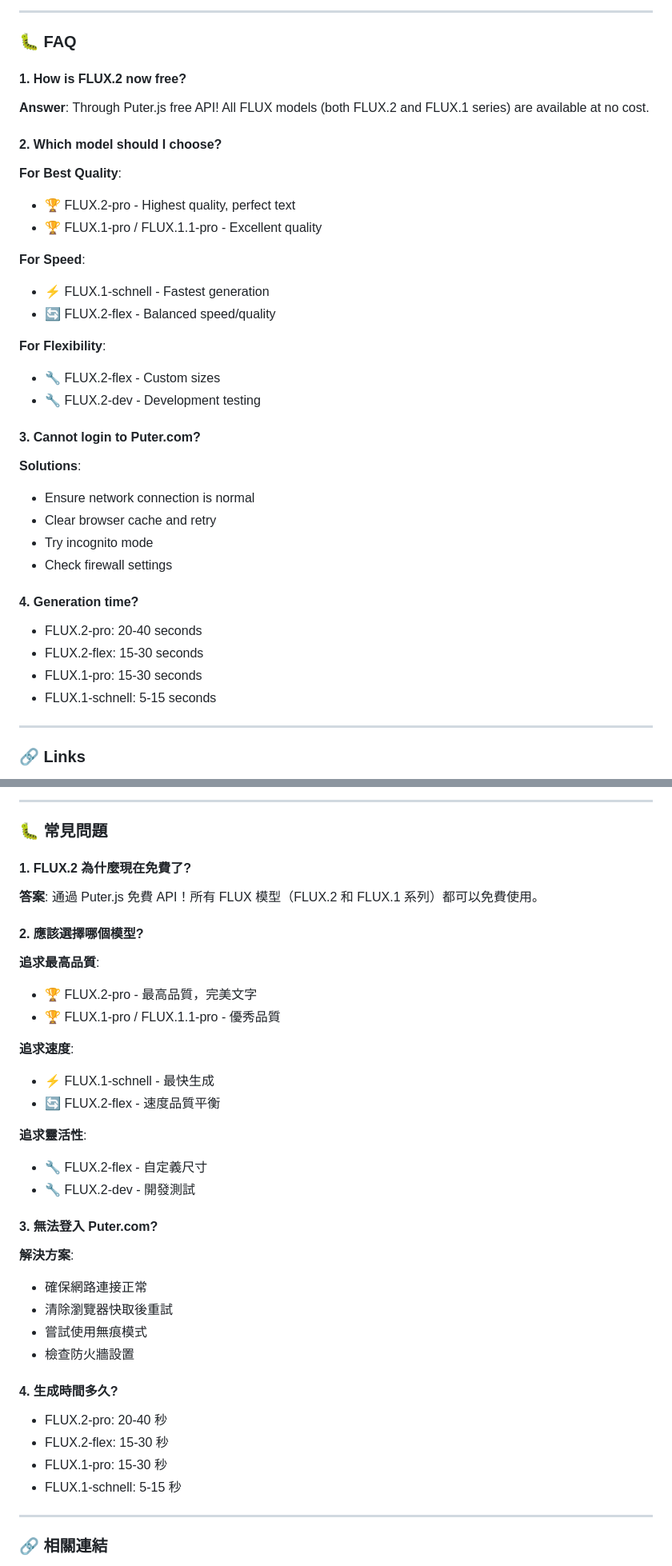
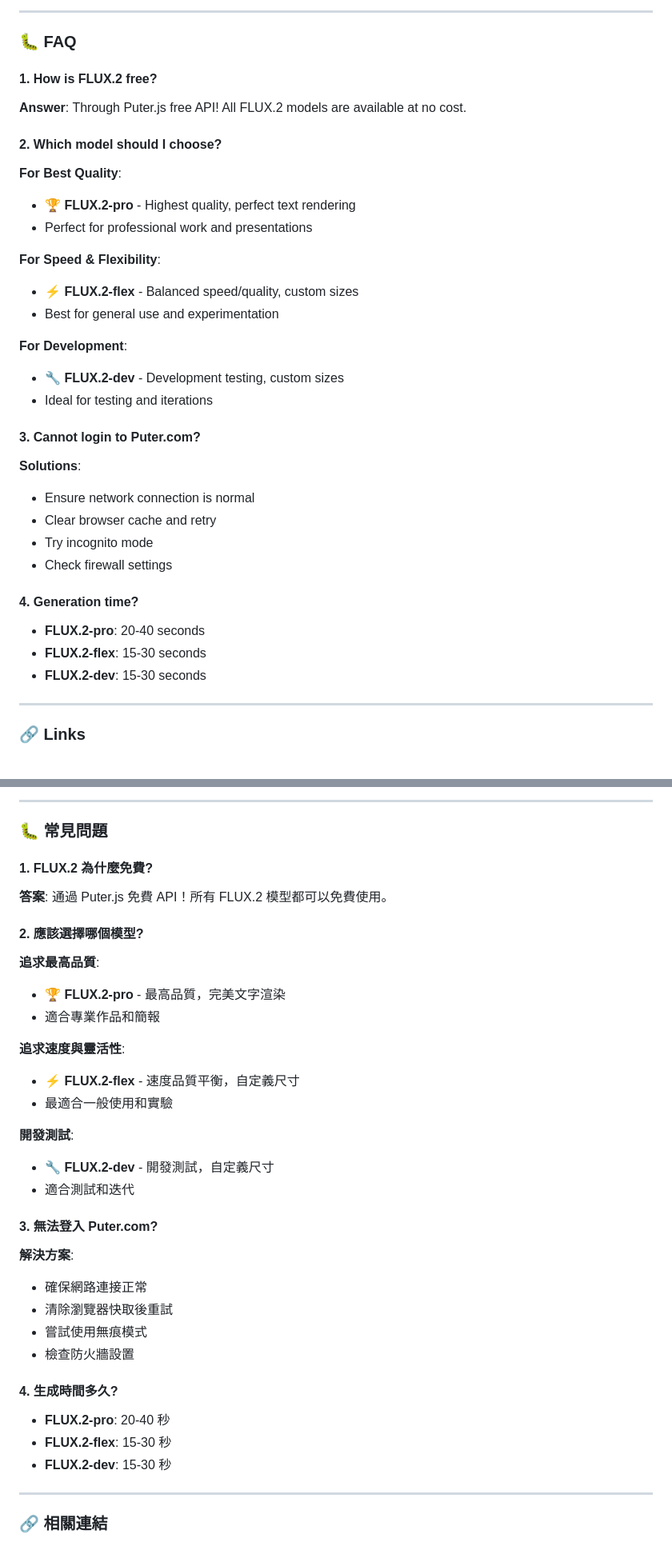
Before and after one commit to kinai9661/Puter, a Markdown page: README.md, 2 parts joined by grey strips. Shown at 80% size. GitHub-like rendering.

Commit message:
📝 移除 FLUX.1 模型介紹，僅保留 FLUX.2 系列

```diff
--- a/README.md
+++ b/README.md
@@ -161,23 +157,23 @@ Visit `http://localhost:3000`
 
 ### 🐛 FAQ
 
-#### 1. How is FLUX.2 now free?
+#### 1. How is FLUX.2 free?
 
-**Answer**: Through Puter.js free API! All FLUX models (both FLUX.2 and FLUX.1 series) are available at no cost.
+**Answer**: Through Puter.js free API! All FLUX.2 models are available at no cost.
 
 #### 2. Which model should I choose?
 
 **For Best Quality**:
-- 🏆 FLUX.2-pro - Highest quality, perfect text
-- 🏆 FLUX.1-pro / FLUX.1.1-pro - Excellent quality
+- 🏆 **FLUX.2-pro** - Highest quality, perfect text rendering
+- Perfect for professional work and presentations
 
-**For Speed**:
-- ⚡ FLUX.1-schnell - Fastest generation
-- 🔄 FLUX.2-flex - Balanced speed/quality
+**For Speed & Flexibility**:
+- ⚡ **FLUX.2-flex** - Balanced speed/quality, custom sizes
+- Best for general use and experimentation
 
-**For Flexibility**:
-- 🔧 FLUX.2-flex - Custom sizes
-- 🔧 FLUX.2-dev - Development testing
+**For Development**:
+- 🔧 **FLUX.2-dev** - Development testing, custom sizes
+- Ideal for testing and iterations
 
 #### 3. Cannot login to Puter.com?
 
@@ -189,10 +185,9 @@ Visit `http://localhost:3000`
 
 #### 4. Generation time?
 
-- FLUX.2-pro: 20-40 seconds
-- FLUX.2-flex: 15-30 seconds
-- FLUX.1-pro: 15-30 seconds
-- FLUX.1-schnell: 5-15 seconds
+- **FLUX.2-pro**: 20-40 seconds
+- **FLUX.2-flex**: 15-30 seconds
+- **FLUX.2-dev**: 15-30 seconds
 
 ---
 
@@ -372,23 +363,23 @@ npm start
 
 ### 🐛 常見問題
 
-#### 1. FLUX.2 為什麼現在免費了?
+#### 1. FLUX.2 為什麼免費?
 
-**答案**: 通過 Puter.js 免費 API！所有 FLUX 模型（FLUX.2 和 FLUX.1 系列）都可以免費使用。
+**答案**: 通過 Puter.js 免費 API！所有 FLUX.2 模型都可以免費使用。
 
 #### 2. 應該選擇哪個模型?
 
 **追求最高品質**:
-- 🏆 FLUX.2-pro - 最高品質，完美文字
-- 🏆 FLUX.1-pro / FLUX.1.1-pro - 優秀品質
+- 🏆 **FLUX.2-pro** - 最高品質，完美文字渲染
+- 適合專業作品和簡報
 
-**追求速度**:
-- ⚡ FLUX.1-schnell - 最快生成
-- 🔄 FLUX.2-flex - 速度品質平衡
+**追求速度與靈活性**:
+- ⚡ **FLUX.2-flex** - 速度品質平衡，自定義尺寸
+- 最適合一般使用和實驗
 
-**追求靈活性**:
-- 🔧 FLUX.2-flex - 自定義尺寸
-- 🔧 FLUX.2-dev - 開發測試
+**開發測試**:
+- 🔧 **FLUX.2-dev** - 開發測試，自定義尺寸
+- 適合測試和迭代
 
 #### 3. 無法登入 Puter.com?
 
@@ -400,10 +391,9 @@ npm start
 
 #### 4. 生成時間多久?
 
-- FLUX.2-pro: 20-40 秒
-- FLUX.2-flex: 15-30 秒
-- FLUX.1-pro: 15-30 秒
-- FLUX.1-schnell: 5-15 秒
+- **FLUX.2-pro**: 20-40 秒
+- **FLUX.2-flex**: 15-30 秒
+- **FLUX.2-dev**: 15-30 秒
 
 ---
 
```
Also changed, not shown: other parts of README.md (+4 -12 lines).
